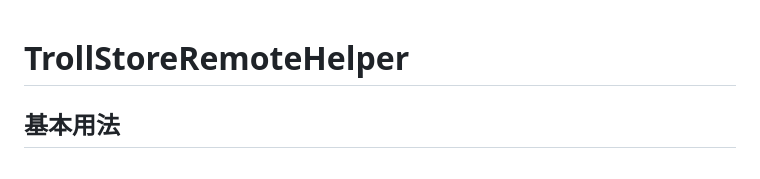
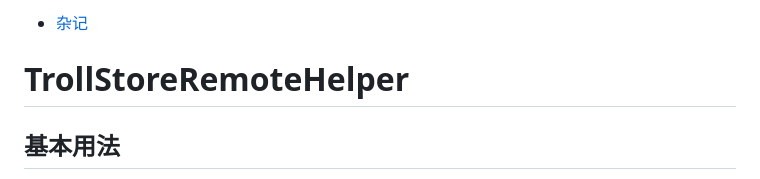
Before and after one commit to lich4/TrollStoreRemoteHelper, a Markdown page: Readme.md, the part around the change. Drawn GitHub-style.

```diff
--- a/Readme.md
+++ b/Readme.md
@@ -1,3 +1,5 @@
+* [杂记](#杂记)
+
 # TrollStoreRemoteHelper
 
 ## 基本用法
```
